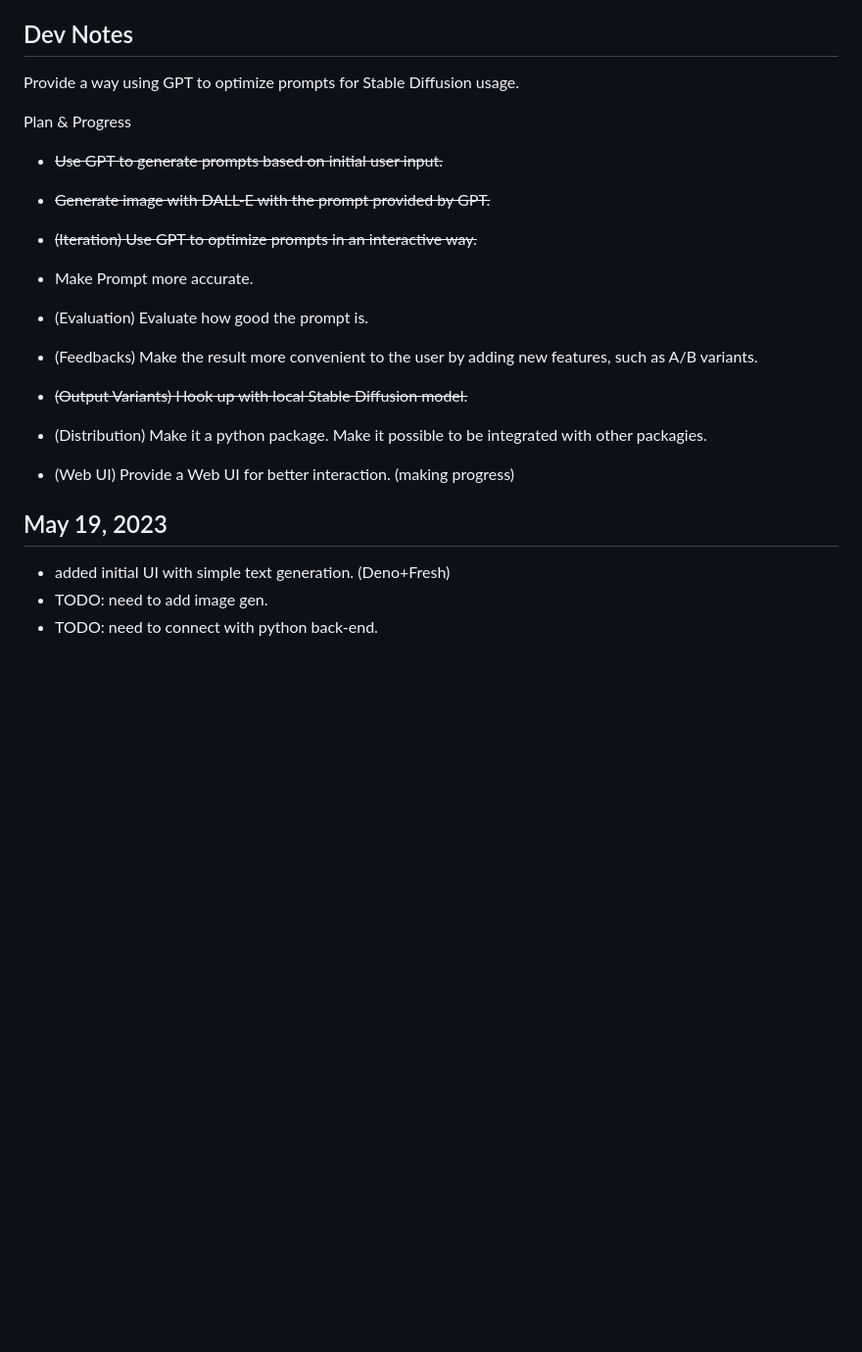
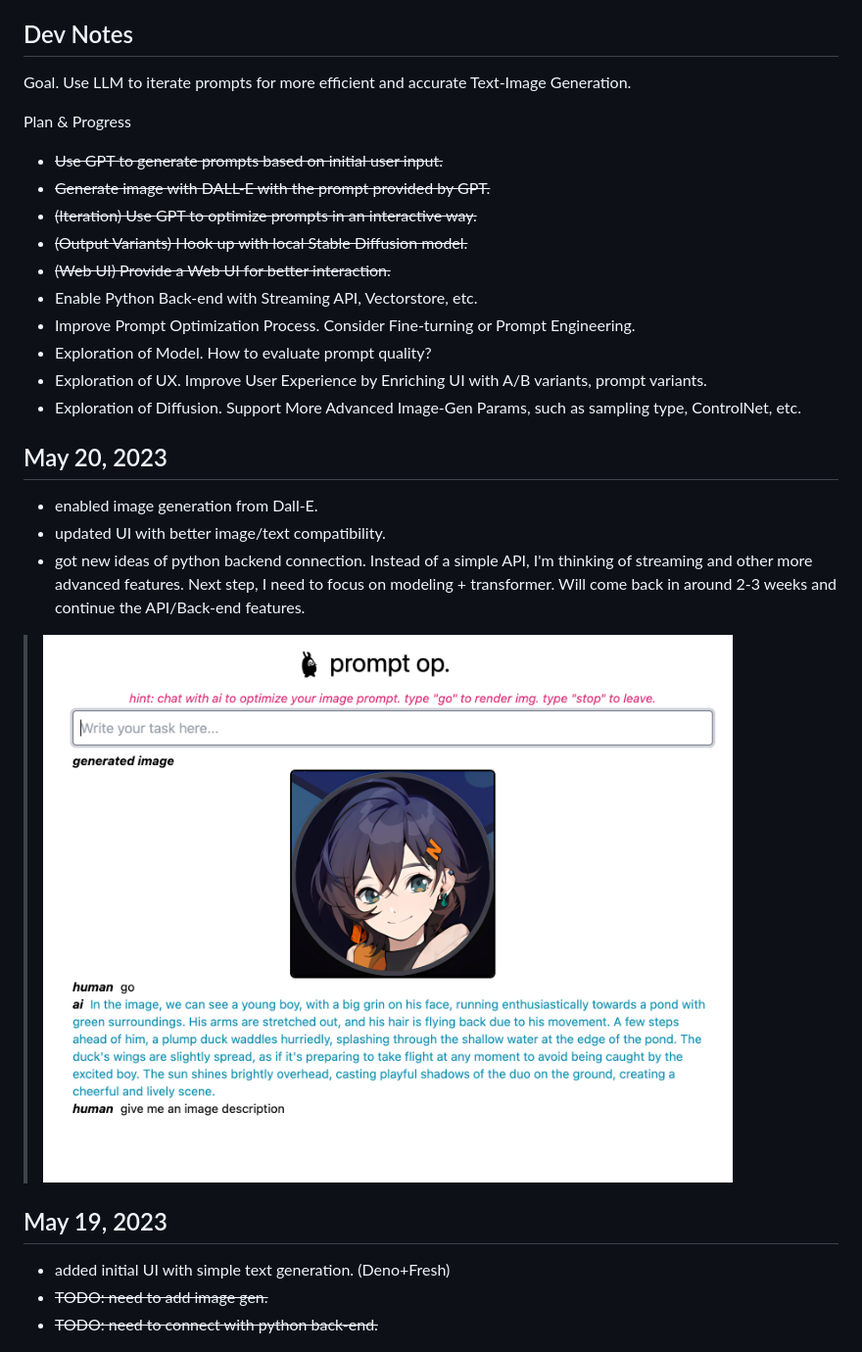
Before and after one commit to skcoirz/Prompt-Optimizer, a Markdown page: README.md, the part around the change printed below. Shown: that part at 98% size. Drawn GitHub-style; pictures changed too: attachments/may20.png (added); blank space fills up the shorter version.

Commit message:
updated readme and progress

```diff
--- a/README.md
+++ b/README.md
@@ -4,32 +4,33 @@
 
 ## Dev Notes
 
-Provide a way using GPT to optimize prompts for Stable Diffusion usage.
+Goal. Use LLM to iterate prompts for more efficient and accurate Text-Image Generation.
 
 Plan & Progress
 
 - ~~Use GPT to generate prompts based on initial user input.~~
+- ~~Generate image with DALL-E with the prompt provided by GPT.~~
+- ~~(Iteration) Use GPT to optimize prompts in an interactive way.~~
+- ~~(Output Variants) Hook up with local Stable Diffusion model.~~
+- ~~(Web UI) Provide a Web UI for better interaction.~~
+- Enable Python Back-end with Streaming API, Vectorstore, etc.
+- Improve Prompt Optimization Process. Consider Fine-turning or Prompt Engineering.
+- Exploration of Model. How to evaluate prompt quality?
+- Exploration of UX. Improve User Experience by Enriching UI with A/B variants, prompt variants.
+- Exploration of Diffusion. Support More Advanced Image-Gen Params, such as sampling type, ControlNet, etc.
 
-- ~~Generate image with DALL-E with the prompt provided by GPT.~~
+## May 20, 2023
+- enabled image generation from Dall-E.
+- updated UI with better image/text compatibility.
+- got new ideas of python backend connection. Instead of a simple API, I'm thinking of streaming and other more advanced features. Next step, I need to focus on modeling + transformer. Will come back in around 2-3 weeks and continue the API/Back-end features.
 
-- ~~(Iteration) Use GPT to optimize prompts in an interactive way.~~
-
-- Make Prompt more accurate.
-
-- (Evaluation) Evaluate how good the prompt is.
-
-- (Feedbacks) Make the result more convenient to the user by adding new features, such as A/B variants.
-
-- ~~(Output Variants) Hook up with local Stable Diffusion model.~~
-
-- (Distribution) Make it a python package. Make it possible to be integrated with other packagies.
-
-- (Web UI) Provide a Web UI for better interaction. (making progress)
+> ![](./attachments/may20.png)
 
 ## May 19, 2023
 - added initial UI with simple text generation. (Deno+Fresh)
-- TODO: need to add image gen.
-- TODO: need to connect with python back-end.
+- ~~TODO: need to add image gen.~~
+- ~~TODO: need to connect with python back-end.~~
+
 > ![](./attachments/initial_ui.png)
 
 ## May 4, 2023
```
Also changed, not shown: other parts of README.md (+1 -1 lines).
